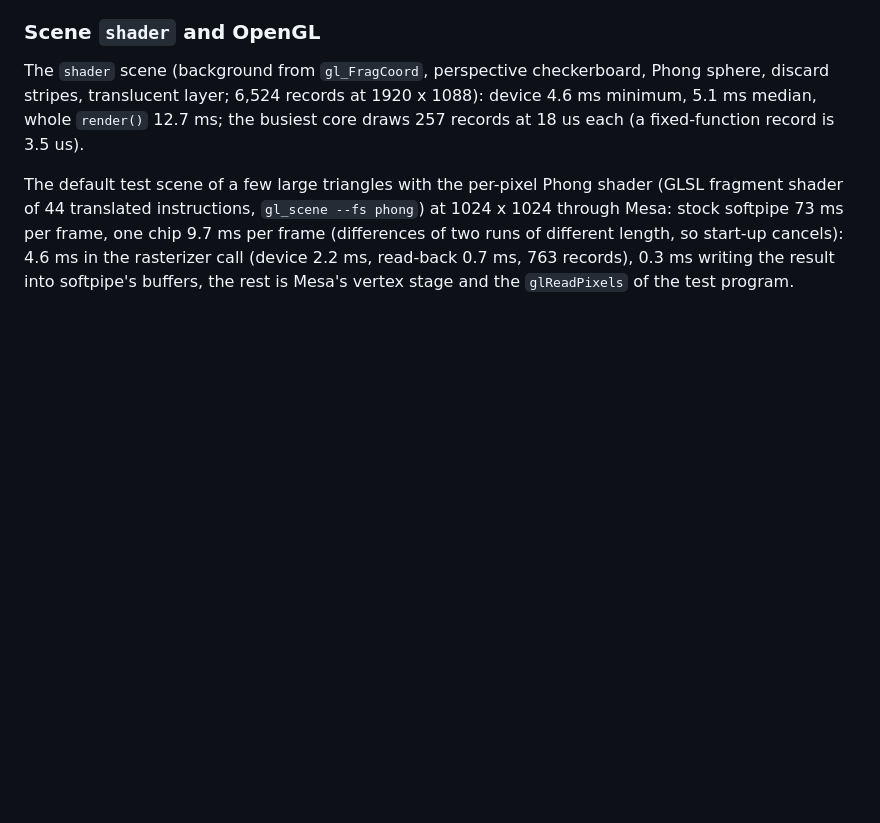
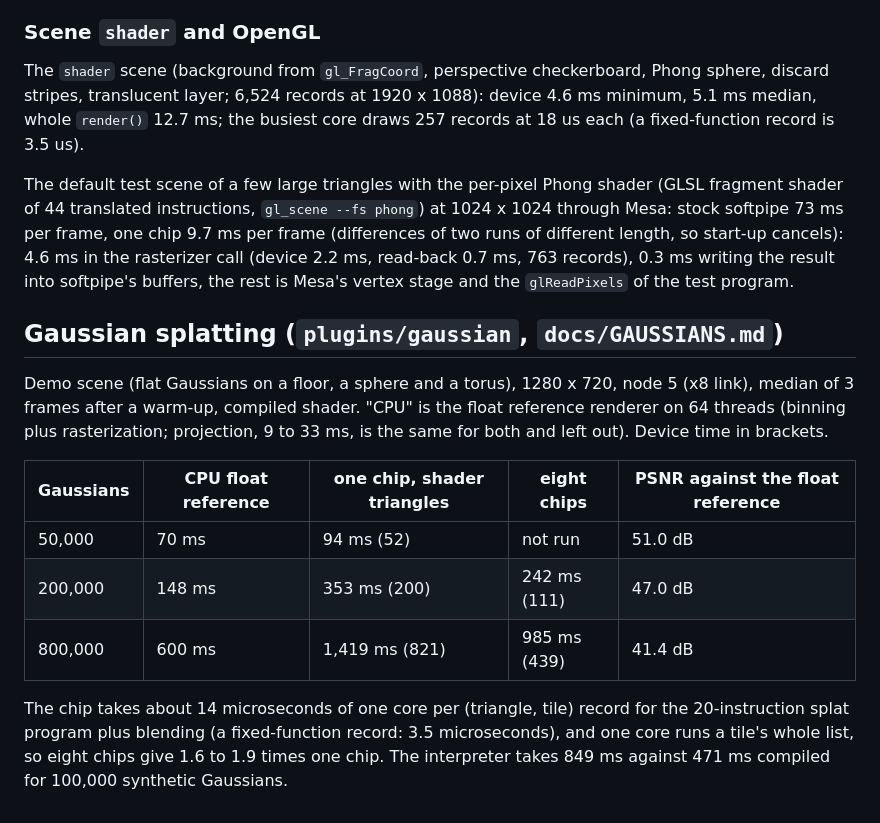
Before and after one commit to changh95/tt-raster, a Markdown page: docs/PERF.md, the part around the change. Drawn GitHub-style; blank space fills up the shorter version.

```diff
--- a/docs/PERF.md
+++ b/docs/PERF.md
@@ -314,3 +314,15 @@ Load balancing by program length did not help: with a cost model for shader reco
 The `shader` scene (background from `gl_FragCoord`, perspective checkerboard, Phong sphere, discard stripes, translucent layer; 6,524 records at 1920 x 1088): device 4.6 ms minimum, 5.1 ms median, whole `render()` 12.7 ms; the busiest core draws 257 records at 18 us each (a fixed-function record is 3.5 us).
 
 The default test scene of a few large triangles with the per-pixel Phong shader (GLSL fragment shader of 44 translated instructions, `gl_scene --fs phong`) at 1024 x 1024 through Mesa: stock softpipe 73 ms per frame, one chip 9.7 ms per frame (differences of two runs of different length, so start-up cancels): 4.6 ms in the rasterizer call (device 2.2 ms, read-back 0.7 ms, 763 records), 0.3 ms writing the result into softpipe's buffers, the rest is Mesa's vertex stage and the `glReadPixels` of the test program.
+
+## Gaussian splatting (`plugins/gaussian`, `docs/GAUSSIANS.md`)
+
+Demo scene (flat Gaussians on a floor, a sphere and a torus), 1280 x 720, node 5 (x8 link), median of 3 frames after a warm-up, compiled shader. "CPU" is the float reference renderer on 64 threads (binning plus rasterization; projection, 9 to 33 ms, is the same for both and left out). Device time in brackets.
+
+| Gaussians | CPU float reference | one chip, shader triangles | eight chips | PSNR against the float reference |
+| --- | --- | --- | --- | --- |
+| 50,000 | 70 ms | 94 ms (52) | not run | 51.0 dB |
+| 200,000 | 148 ms | 353 ms (200) | 242 ms (111) | 47.0 dB |
+| 800,000 | 600 ms | 1,419 ms (821) | 985 ms (439) | 41.4 dB |
+
+The chip takes about 14 microseconds of one core per (triangle, tile) record for the 20-instruction splat program plus blending (a fixed-function record: 3.5 microseconds), and one core runs a tile's whole list, so eight chips give 1.6 to 1.9 times one chip. The interpreter takes 849 ms against 471 ms compiled for 100,000 synthetic Gaussians.
```
Also changed, not shown: README.md (+8 -1 lines), docs/GAUSSIANS.md (added, +53 -0 lines), plugins/gaussian/README.md (added, +10 -0 lines), docs/images/gaussians_reference_vs_tensix.png (added), 15 other files.
